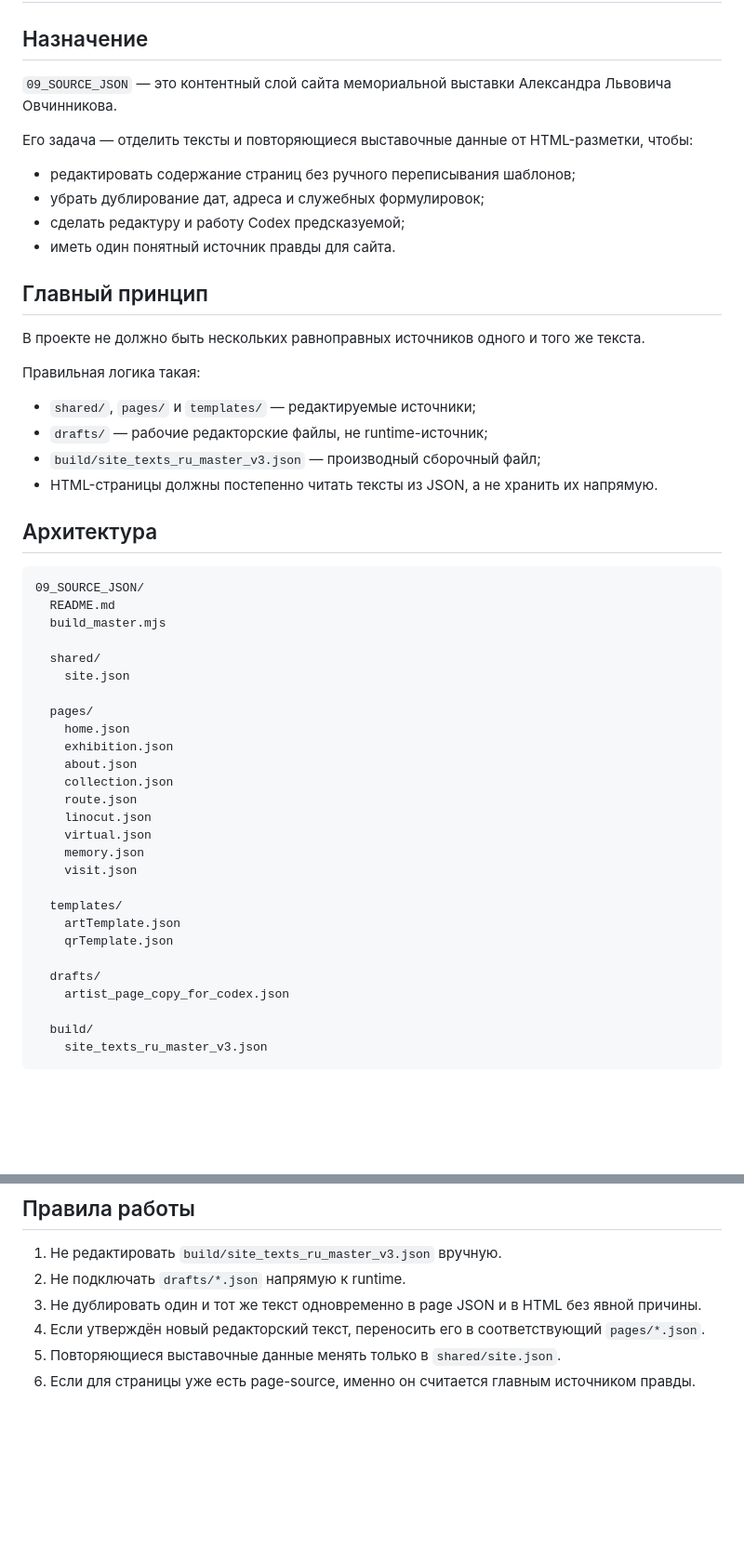
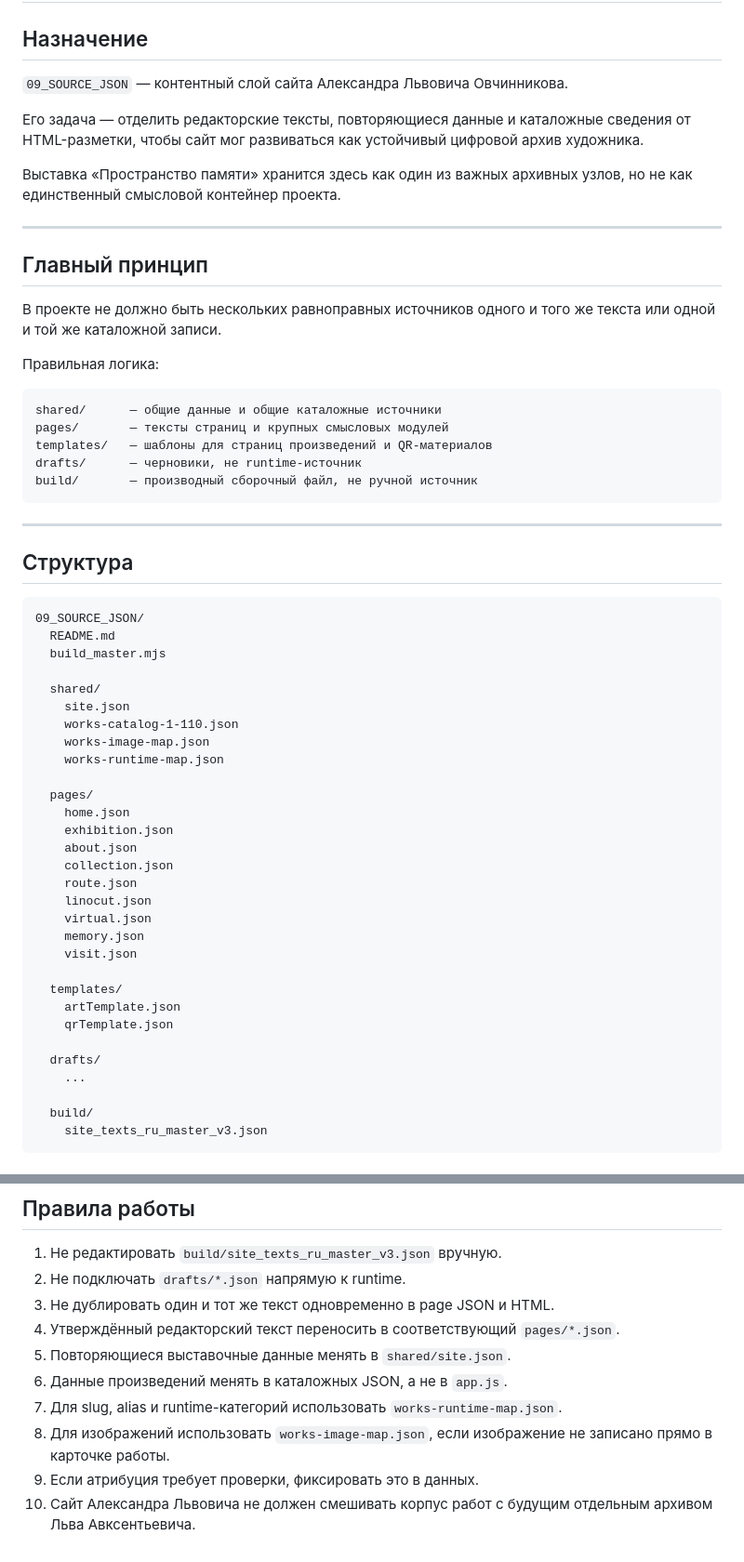
Before and after one commit to odmal88/ALOvchinnikov_memorial, a Markdown page: 09_SOURCE_JSON/README.md, 2 parts joined by grey strips. Shown at 93% size. Rendered like a GitHub page; blank space fills up the shorter version.

````diff
--- a/09_SOURCE_JSON/README.md
+++ b/09_SOURCE_JSON/README.md
@@ -2,27 +2,31 @@
 
 ## Назначение
 
-`09_SOURCE_JSON` — это контентный слой сайта мемориальной выставки Александра Львовича Овчинникова.
+`09_SOURCE_JSON` — контентный слой сайта Александра Львовича Овчинникова.
 
-Его задача — отделить тексты и повторяющиеся выставочные данные от HTML-разметки, чтобы:
+Его задача — отделить редакторские тексты, повторяющиеся данные и каталожные сведения от HTML-разметки, чтобы сайт мог развиваться как устойчивый цифровой архив художника.
 
-- редактировать содержание страниц без ручного переписывания шаблонов;
-- убрать дублирование дат, адреса и служебных формулировок;
-- сделать редактуру и работу Codex предсказуемой;
-- иметь один понятный источник правды для сайта.
+Выставка «Пространство памяти» хранится здесь как один из важных архивных узлов, но не как единственный смысловой контейнер проекта.
+
+---
 
 ## Главный принцип
 
-В проекте не должно быть нескольких равноправных источников одного и того же текста.
+В проекте не должно быть нескольких равноправных источников одного и того же текста или одной и той же каталожной записи.
 
-Правильная логика такая:
+Правильная логика:
 
-- `shared/`, `pages/` и `templates/` — редактируемые источники;
-- `drafts/` — рабочие редакторские файлы, не runtime-источник;
-- `build/site_texts_ru_master_v3.json` — производный сборочный файл;
-- HTML-страницы должны постепенно читать тексты из JSON, а не хранить их напрямую.
+```text
+shared/      — общие данные и общие каталожные источники
+pages/       — тексты страниц и крупных смысловых модулей
+templates/   — шаблоны для страниц произведений и QR-материалов
+drafts/      — черновики, не runtime-источник
+build/       — производный сборочный файл, не ручной источник
+```
 
-## Архитектура
+---
+
+## Структура
 
 ```text
 09_SOURCE_JSON/
@@ -31,6 +35,9 @@
 
   shared/
     site.json
+    works-catalog-1-110.json
+    works-image-map.json
+    works-runtime-map.json
 
   pages/
     home.json
@@ -48,7 +55,7 @@
     qrTemplate.json
 
   drafts/
-    artist_page_copy_for_codex.json
+    ...
 
   build/
     site_texts_ru_master_v3.json
@@ -155,7 +201,11 @@ node 09_SOURCE_JSON/build_master.mjs
 
 1. Не редактировать `build/site_texts_ru_master_v3.json` вручную.
 2. Не подключать `drafts/*.json` напрямую к runtime.
-3. Не дублировать один и тот же текст одновременно в page JSON и в HTML без явной причины.
-4. Если утверждён новый редакторский текст, переносить его в соответствующий `pages/*.json`.
-5. Повторяющиеся выставочные данные менять только в `shared/site.json`.
-6. Если для страницы уже есть page-source, именно он считается главным источником правды.
+3. Не дублировать один и тот же текст одновременно в page JSON и HTML.
+4. Утверждённый редакторский текст переносить в соответствующий `pages/*.json`.
+5. Повторяющиеся выставочные данные менять в `shared/site.json`.
+6. Данные произведений менять в каталожных JSON, а не в `app.js`.
+7. Для slug, alias и runtime-категорий использовать `works-runtime-map.json`.
+8. Для изображений использовать `works-image-map.json`, если изображение не записано прямо в карточке работы.
+9. Если атрибуция требует проверки, фиксировать это в данных.
+10. Сайт Александра Львовича не должен смешивать корпус работ с будущим отдельным архивом Льва Авксентьевича.
````
Also changed, not shown: other parts of 09_SOURCE_JSON/README.md (+99 -60 lines).
